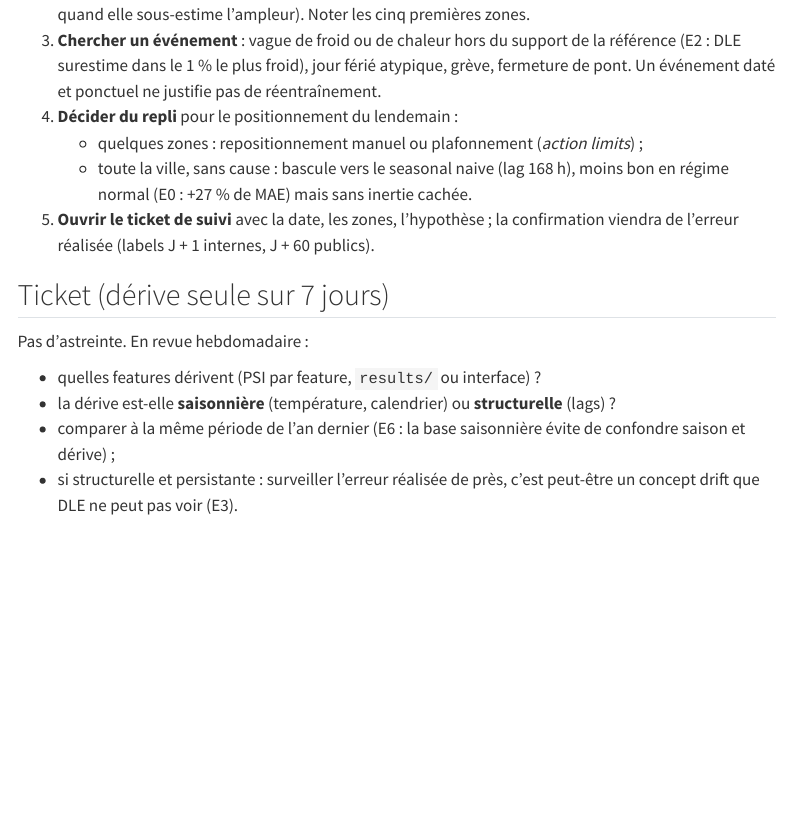
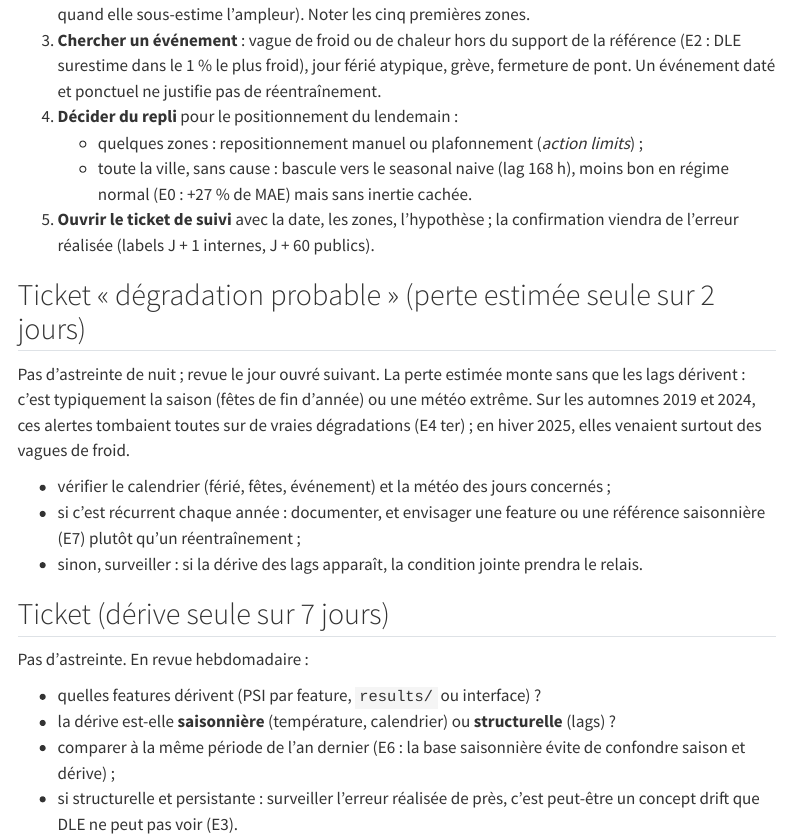
Before and after one commit to gwils28/zonefleet-observability, a Quarto document (site/exploitation/runbook.qmd): the page in a window 1100 px wide, from 870 px down. Rendered offline with R 4.5, knitr and Pandoc in place of Quarto, with nearby package versions; menus at the side of the page are left out.

Commit message:
docs(exploitation): runbook, ticket de dégradation probable

```diff
--- a/site/exploitation/runbook.qmd
+++ b/site/exploitation/runbook.qmd
@@ -43,6 +43,19 @@ flowchart TD
 5. **Ouvrir le ticket de suivi** avec la date, les zones, l'hypothèse ; la confirmation
    viendra de l'erreur réalisée (labels J + 1 internes, J + 60 publics).
 
+## Ticket « dégradation probable » (perte estimée seule sur 2 jours)
+
+Pas d'astreinte de nuit ; revue le jour ouvré suivant. La perte estimée monte sans que
+les lags dérivent : c'est typiquement la saison (fêtes de fin d'année) ou une météo
+extrême. Sur les automnes 2019 et 2024, ces alertes tombaient toutes sur de vraies
+dégradations (E4 ter) ; en hiver 2025, elles venaient surtout des vagues de froid.
+
+- vérifier le calendrier (férié, fêtes, événement) et la météo des jours concernés ;
+- si c'est récurrent chaque année : documenter, et envisager une feature ou une
+  référence saisonnière (E7) plutôt qu'un réentraînement ;
+- sinon, surveiller : si la dérive des lags apparaît, la condition jointe prendra le
+  relais.
+
 ## Ticket (dérive seule sur 7 jours)
 
 Pas d'astreinte. En revue hebdomadaire :
```
